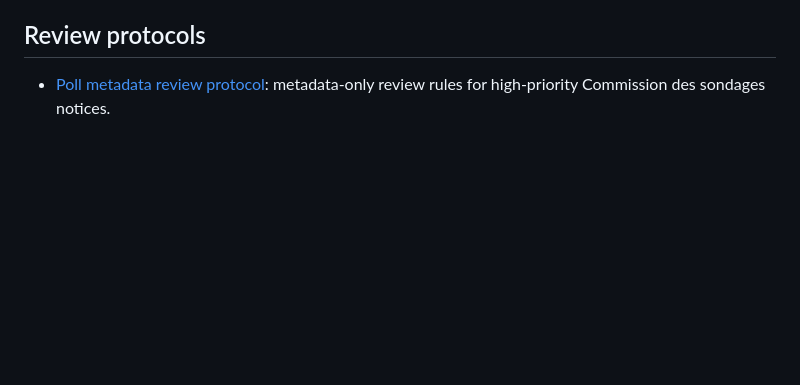
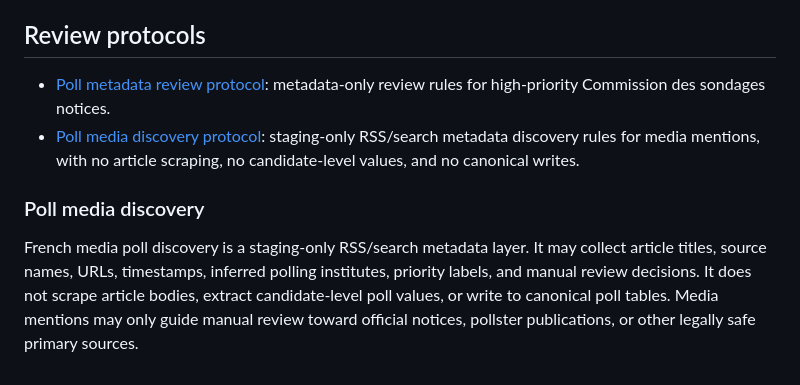
Before and after one commit to openeventbits/france-2027-election-data, a Markdown page: README.md, the part around the change. GitHub-like rendering; blank space fills up the shorter version.

Commit message:
Document poll media discovery protocol

```diff
--- a/README.md
+++ b/README.md
@@ -323,3 +323,8 @@ The goal is to make the public evidence layer easier to inspect, reuse, correct,
 ## Review protocols
 
 - [Poll metadata review protocol](docs/protocols/poll-metadata-review.md): metadata-only review rules for high-priority Commission des sondages notices.
+- [Poll media discovery protocol](docs/protocols/poll-media-discovery.md): staging-only RSS/search metadata discovery rules for media mentions, with no article scraping, no candidate-level values, and no canonical writes.
+
+### Poll media discovery
+
+French media poll discovery is a staging-only RSS/search metadata layer. It may collect article titles, source names, URLs, timestamps, inferred polling institutes, priority labels, and manual review decisions. It does not scrape article bodies, extract candidate-level poll values, or write to canonical poll tables. Media mentions may only guide manual review toward official notices, pollster publications, or other legally safe primary sources.
```
Also changed, not shown: docs/protocols/poll-media-discovery.md (added, +136 -0 lines).
